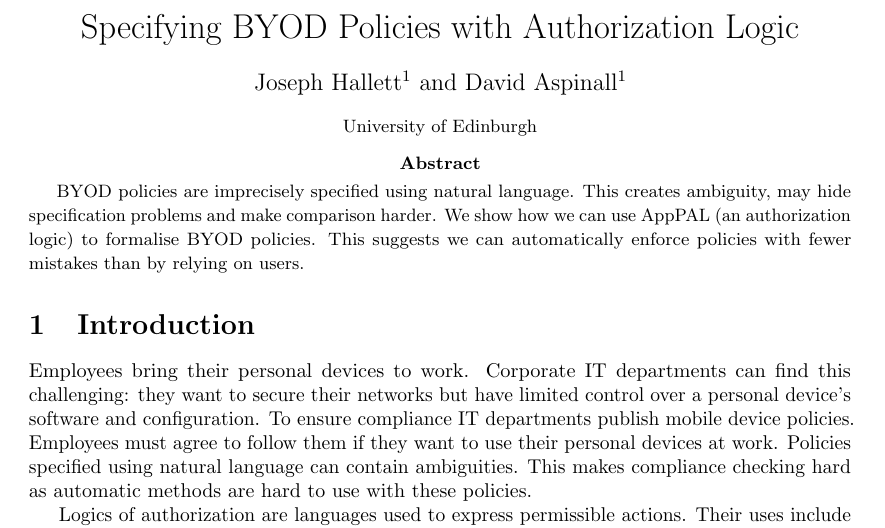
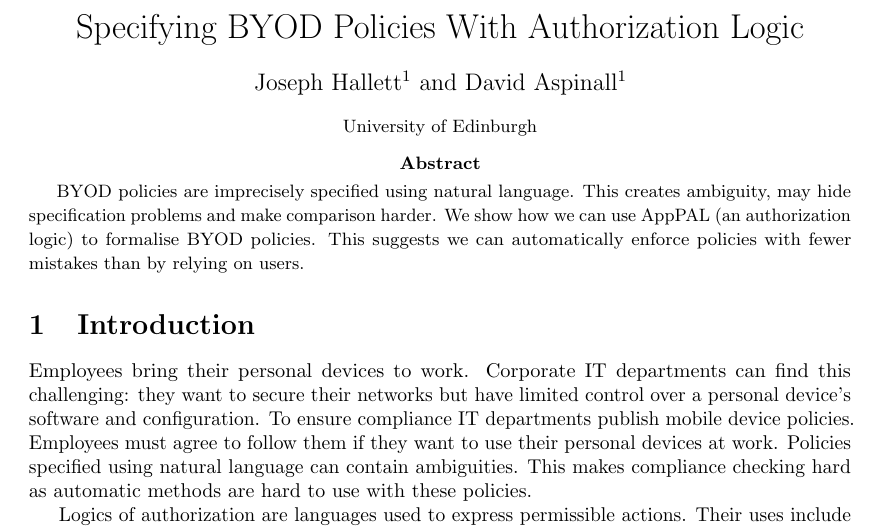
Before and after one commit to apppal/ifm-ds-2016-policies, a LaTeX paper (paper.tex): part of page 1 of 3, cut so that both start at the same text. Compiled offline with pdfLaTeX.

Commit message:
Fixed the title

```diff
--- a/paper.tex
+++ b/paper.tex
@@ -1,8 +1,8 @@
 \documentclass{easychair}
 \usepackage{microtype}
 
-\title{Specifying BYOD Policies with Authorization Logic}
-\titlerunning{Specifying BYOD Policies with Authorization Logic}
+\title{Specifying BYOD Policies With Authorization Logic}
+\titlerunning{Specifying BYOD Policies With Authorization Logic}
 \author{
   Joseph Hallett\inst{1}
   \and
```
Also changed, not shown: paper.pdf.
